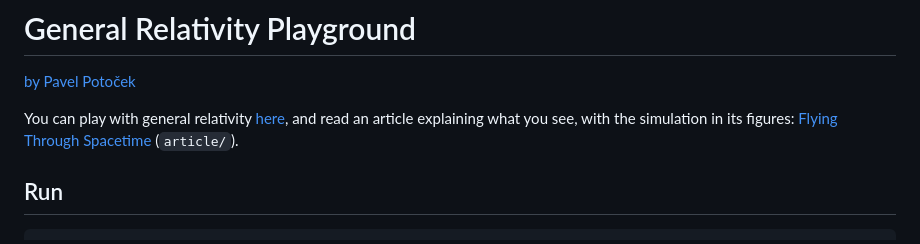
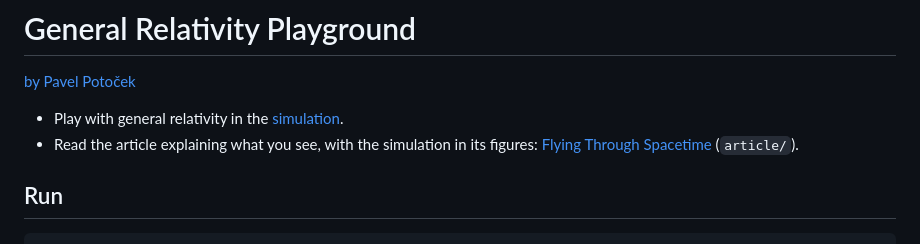
Before and after one commit to potocpav/general-relativity, a Markdown page: README.md, the part around the change. GitHub-like rendering.

Commit message:
README: the simulation and the article as two bullet points
Co-Authored-By: Claude Opus 5.5 <noreply@anthropic.com>

```diff
--- a/README.md
+++ b/README.md
@@ -2,9 +2,9 @@
 
 [by Pavel Potoček](https://potocpav.github.io/)
 
-You can play with general relativity [here](https://potocpav.github.io/general-relativity/), and read an article
-explaining what you see, with the simulation in its figures:
-[Flying Through Spacetime](https://potocpav.github.io/general-relativity/article/) (`article/`).
+- Play with general relativity in the [simulation](https://potocpav.github.io/general-relativity/).
+- Read the article explaining what you see, with the simulation in its figures:
+  [Flying Through Spacetime](https://potocpav.github.io/general-relativity/article/) (`article/`).
 
 ## Run
 
```
